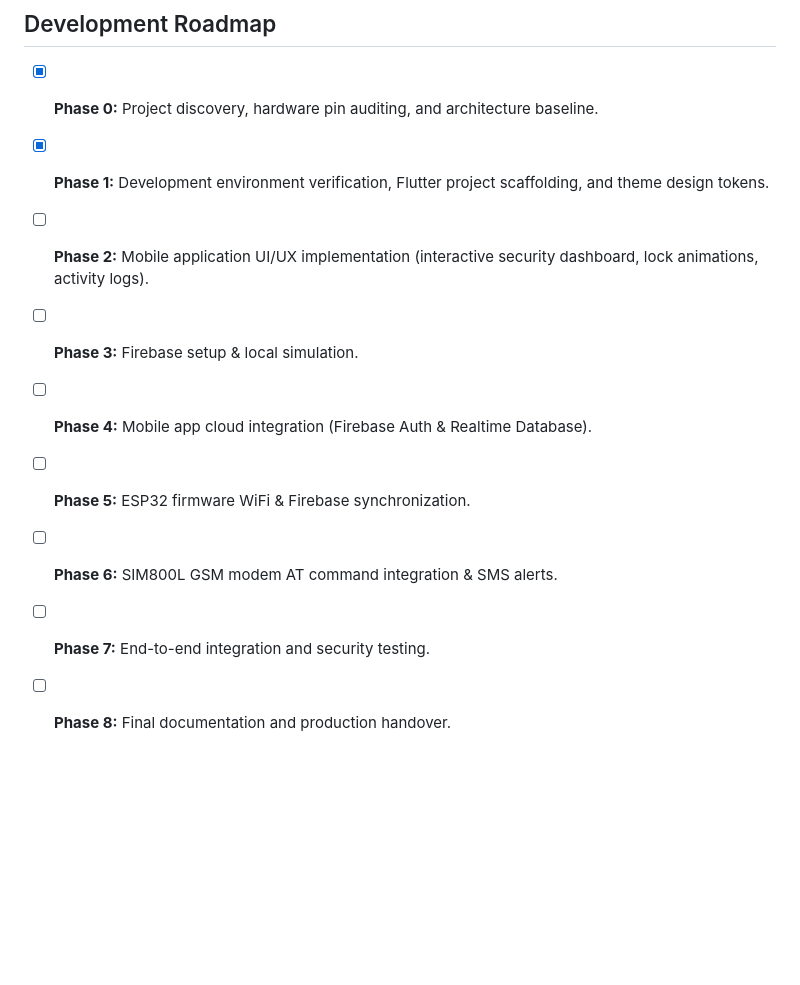
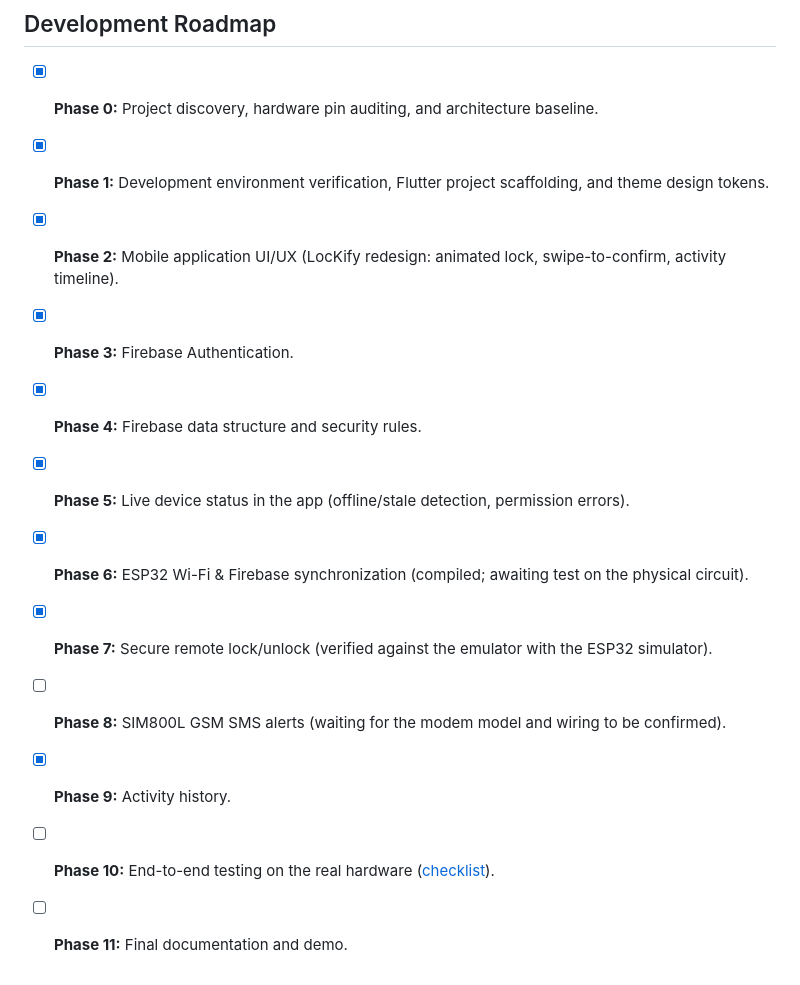
Before and after one commit to rushirajmeher2025-sys/smart-door-lock-system, a Markdown page: README.md, the part around one of its changes. Rendered like a GitHub page; blank space fills up the shorter version.

```diff
--- a/README.md
+++ b/README.md
@@ -65,10 +82,13 @@ An IoT access control and security system powered by an **ESP32 microcontroller*
 ## Development Roadmap
 - [x] **Phase 0:** Project discovery, hardware pin auditing, and architecture baseline.
 - [x] **Phase 1:** Development environment verification, Flutter project scaffolding, and theme design tokens.
-- [ ] **Phase 2:** Mobile application UI/UX implementation (interactive security dashboard, lock animations, activity logs).
-- [ ] **Phase 3:** Firebase setup & local simulation.
-- [ ] **Phase 4:** Mobile app cloud integration (Firebase Auth & Realtime Database).
-- [ ] **Phase 5:** ESP32 firmware WiFi & Firebase synchronization.
-- [ ] **Phase 6:** SIM800L GSM modem AT command integration & SMS alerts.
-- [ ] **Phase 7:** End-to-end integration and security testing.
-- [ ] **Phase 8:** Final documentation and production handover.
+- [x] **Phase 2:** Mobile application UI/UX (LocKify redesign: animated lock, swipe-to-confirm, activity timeline).
+- [x] **Phase 3:** Firebase Authentication.
+- [x] **Phase 4:** Firebase data structure and security rules.
+- [x] **Phase 5:** Live device status in the app (offline/stale detection, permission errors).
+- [x] **Phase 6:** ESP32 Wi-Fi & Firebase synchronization (compiled; awaiting test on the physical circuit).
+- [x] **Phase 7:** Secure remote lock/unlock (verified against the emulator with the ESP32 simulator).
+- [ ] **Phase 8:** SIM800L GSM SMS alerts (waiting for the modem model and wiring to be confirmed).
+- [x] **Phase 9:** Activity history.
+- [ ] **Phase 10:** End-to-end testing on the real hardware ([checklist](docs/SETUP.md#7-check-it-end-to-end)).
+- [ ] **Phase 11:** Final documentation and demo.
```
Also changed, not shown: other parts of README.md (+43 -26 lines), docs/SETUP.md (added, +122 -0 lines), docs/database_schema.md (+11 -6 lines).
